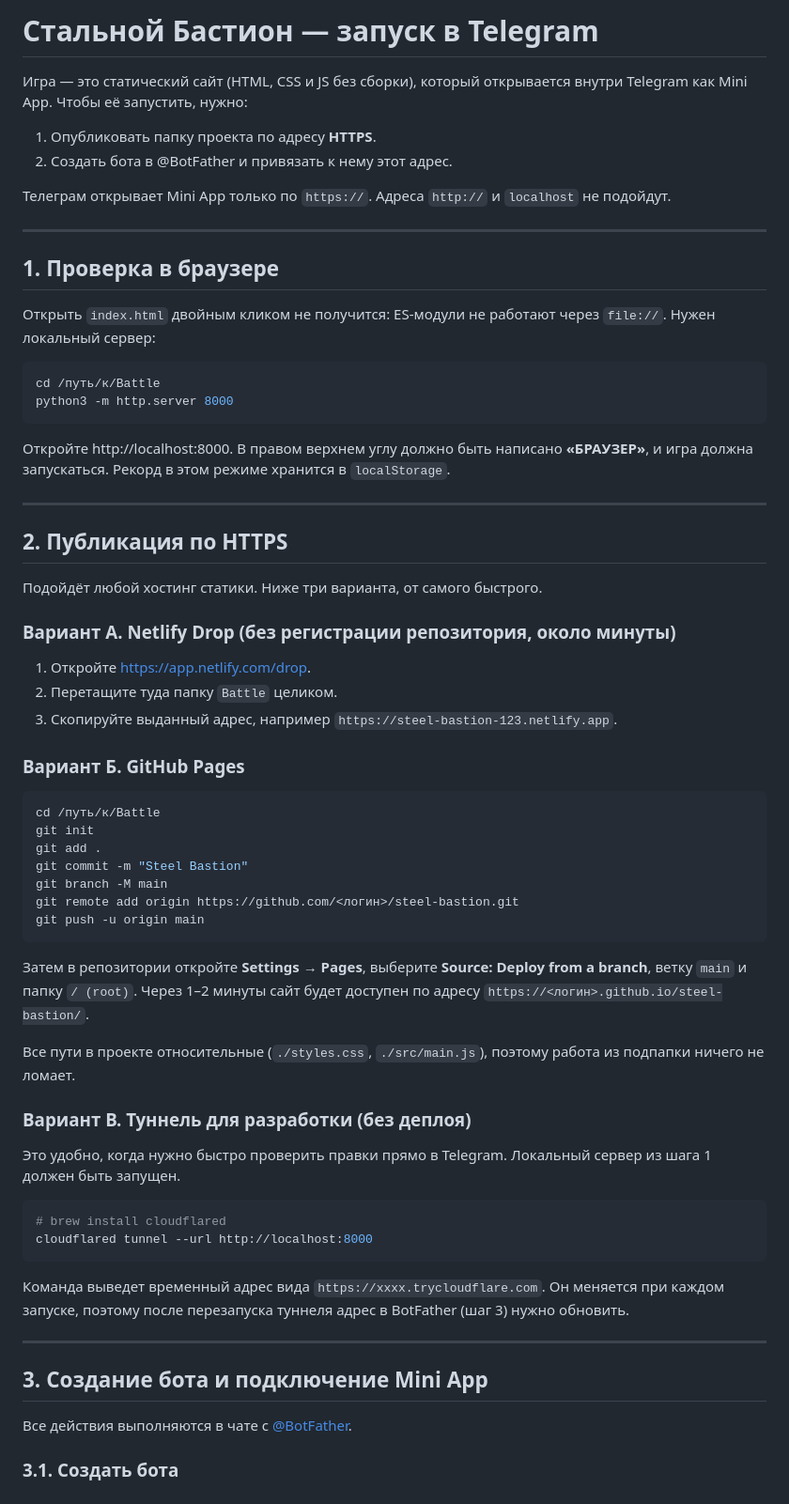
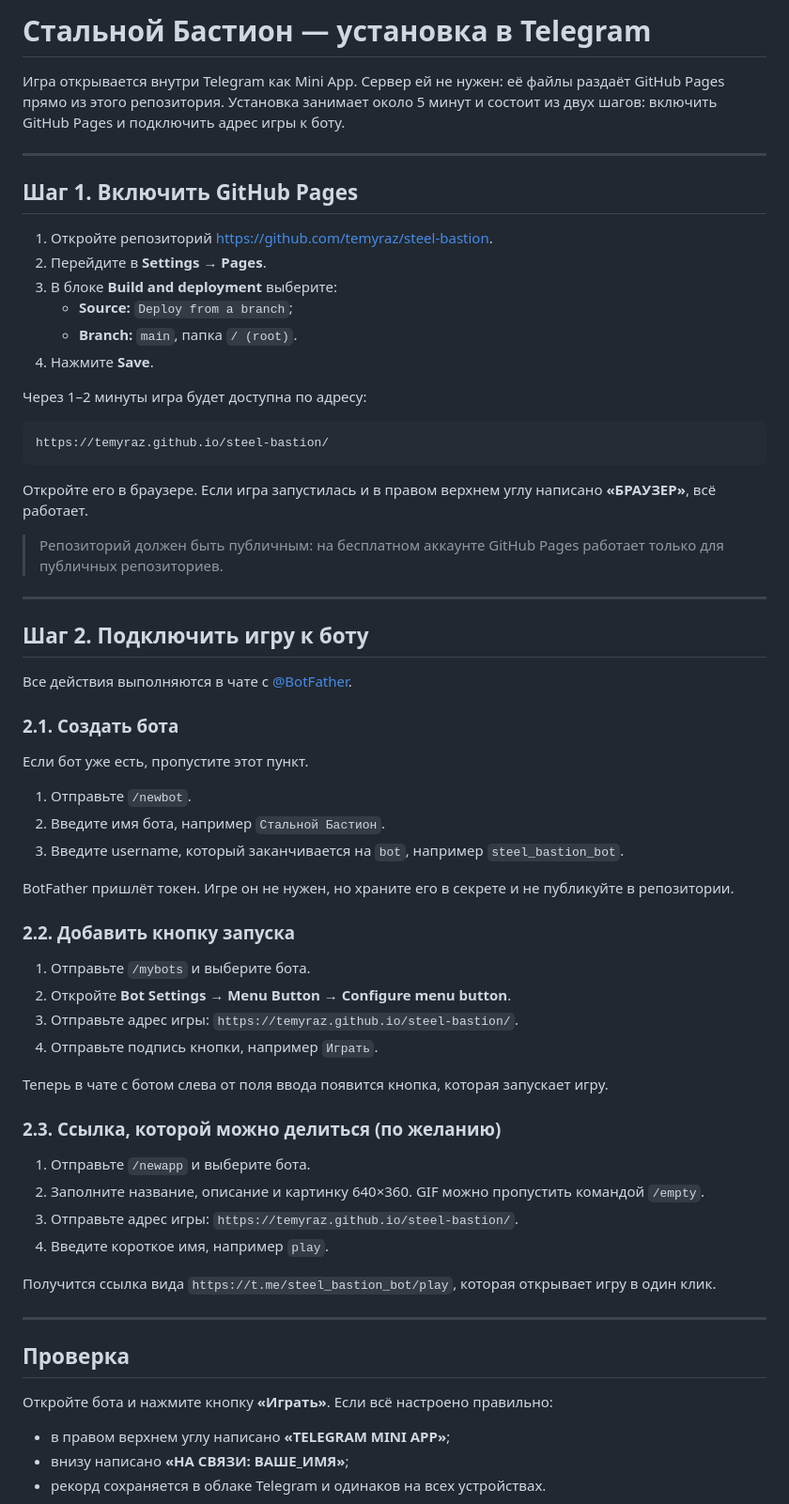
Before and after one commit to temyraz/steel-bastion, a Markdown page: README.md, the part around one of its changes. Shown at 94% size. Rendered like a GitHub page.

Commit message:
README: инструкция по установке в Telegram из GitHub
Co-Authored-By: Claude Opus 5.5 <noreply@anthropic.com>

````diff
--- a/README.md
+++ b/README.md
@@ -1,69 +1,69 @@
-# Стальной Бастион — запуск в Telegram
+# Стальной Бастион — установка в Telegram
 
-Игра — это статический сайт (HTML, CSS и JS без сборки), который открывается внутри Telegram как Mini App. Чтобы её запустить, нужно:
-
-1. Опубликовать папку проекта по адресу **HTTPS**.
-2. Создать бота в @BotFather и привязать к нему этот адрес.
-
-Телеграм открывает Mini App только по `https://`. Адреса `http://` и `localhost` не подойдут.
+Игра открывается внутри Telegram как Mini App. Сервер ей не нужен: её файлы раздаёт GitHub Pages прямо из этого репозитория. Установка занимает около 5 минут и состоит из двух шагов: включить GitHub Pages и подключить адрес игры к боту.
 
 ---
 
-## 1. Проверка в браузере
+## Шаг 1. Включить GitHub Pages
 
-Открыть `index.html` двойным кликом не получится: ES-модули не работают через `file://`. Нужен локальный сервер:
+1. Откройте репозиторий https://github.com/temyraz/steel-bastion.
+2. Перейдите в **Settings → Pages**.
+3. В блоке **Build and deployment** выберите:
+   - **Source:** `Deploy from a branch`;
+   - **Branch:** `main`, папка `/ (root)`.
+4. Нажмите **Save**.
 
-```bash
-cd /путь/к/Battle
-python3 -m http.server 8000
+Через 1–2 минуты игра будет доступна по адресу:
+
+```
+https://temyraz.github.io/steel-bastion/
 ```
 
-Откройте http://localhost:8000. В правом верхнем углу должно быть написано **«БРАУЗЕР»**, и игра должна запускаться. Рекорд в этом режиме хранится в `localStorage`.
+Откройте его в браузере. Если игра запустилась и в правом верхнем углу написано **«БРАУЗЕР»**, всё работает.
+
+> Репозиторий должен быть публичным: на бесплатном аккаунте GitHub Pages работает только для публичных репозиториев.
 
 ---
 
-## 2. Публикация по HTTPS
+## Шаг 2. Подключить игру к боту
 
-Подойдёт любой хостинг статики. Ниже три варианта, от самого быстрого.
+Все действия выполняются в чате с [@BotFather](https://t.me/BotFather).
 
-### Вариант А. Netlify Drop (без регистрации репозитория, около минуты)
+### 2.1. Создать бота
 
-1. Откройте https://app.netlify.com/drop.
-2. Перетащите туда папку `Battle` целиком.
-3. Скопируйте выданный адрес, например `https://steel-bastion-123.netlify.app`.
+Если бот уже есть, пропустите этот пункт.
 
-### Вариант Б. GitHub Pages
+1. Отправьте `/newbot`.
+2. Введите имя бота, например `Стальной Бастион`.
+3. Введите username, который заканчивается на `bot`, например `steel_bastion_bot`.
 
-```bash
-cd /путь/к/Battle
-git init
-git add .
-git commit -m "Steel Bastion"
-git branch -M main
-git remote add origin https://github.com/<логин>/steel-bastion.git
-git push -u origin main
-```
+BotFather пришлёт токен. Игре он не нужен, но храните его в секрете и не публикуйте в репозитории.
 
-Затем в репозитории откройте **Settings → Pages**, выберите **Source: Deploy from a branch**, ветку `main` и папку `/ (root)`. Через 1–2 минуты сайт будет доступен по адресу `https://<логин>.github.io/steel-bastion/`.
+### 2.2. Добавить кнопку запуска
 
-Все пути в проекте относительные (`./styles.css`, `./src/main.js`), поэтому работа из подпапки ничего не ломает.
+1. Отправьте `/mybots` и выберите бота.
+2. Откройте **Bot Settings → Menu Button → Configure menu button**.
+3. Отправьте адрес игры: `https://temyraz.github.io/steel-bastion/`.
+4. Отправьте подпись кнопки, например `Играть`.
 
-### Вариант В. Туннель для разработки (без деплоя)
+Теперь в чате с ботом слева от поля ввода появится кнопка, которая запускает игру.
 
-Это удобно, когда нужно быстро проверить правки прямо в Telegram. Локальный сервер из шага 1 должен быть запущен.
+### 2.3. Ссылка, которой можно делиться (по желанию)
 
-```bash
-# brew install cloudflared
-cloudflared tunnel --url http://localhost:8000
-```
+1. Отправьте `/newapp` и выберите бота.
+2. Заполните название, описание и картинку 640×360. GIF можно пропустить командой `/empty`.
+3. Отправьте адрес игры: `https://temyraz.github.io/steel-bastion/`.
+4. Введите короткое имя, например `play`.
 
-Команда выведет временный адрес вида `https://xxxx.trycloudflare.com`. Он меняется при каждом запуске, поэтому после перезапуска туннеля адрес в BotFather (шаг 3) нужно обновить.
+Получится ссылка вида `https://t.me/steel_bastion_bot/play`, которая открывает игру в один клик.
 
 ---
 
-## 3. Создание бота и подключение Mini App
+## Проверка
 
-Все действия выполняются в чате с [@BotFather](https://t.me/BotFather).
+Откройте бота и нажмите кнопку **«Играть»**. Если всё настроено правильно:
 
-### 3.1. Создать бота
+- в правом верхнем углу написано **«TELEGRAM MINI APP»**;
+- внизу написано **«НА СВЯЗИ: ВАШЕ_ИМЯ»**;
+- рекорд сохраняется в облаке Telegram и одинаков на всех устройствах.
 
````
Also changed, not shown: other parts of README.md (+9 -54 lines).
